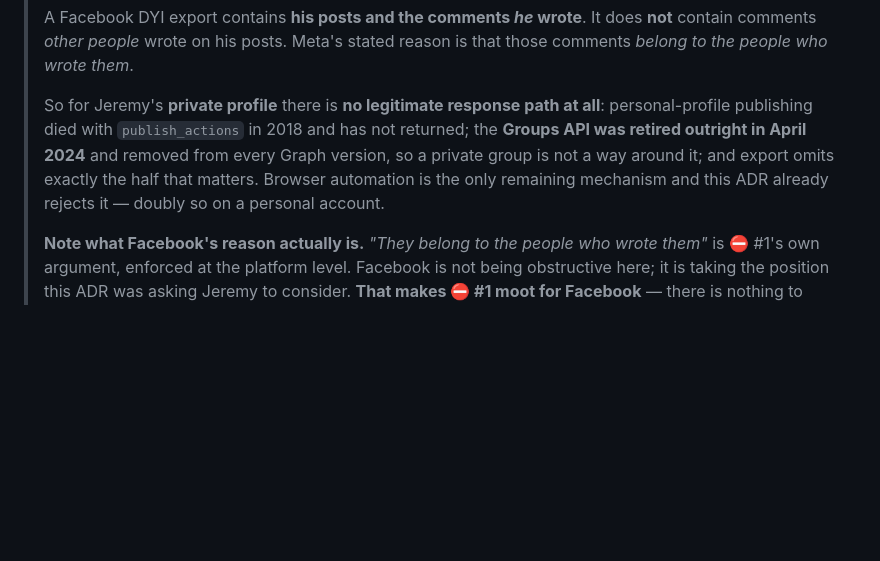
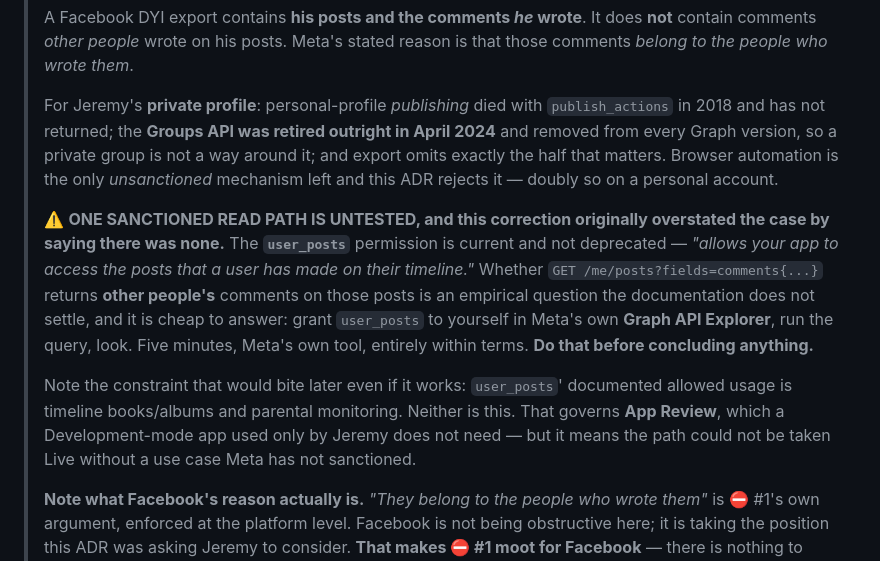
Before and after one commit to parrajeremy/roofbeam, a Markdown page: docs/adr/0002-social-layer-posse-and-the-two-instruments.md, the part around the change. Drawn GitHub-style; blank space fills up the shorter version.

Commit message:
ADR-0002: correct an overstatement — one sanctioned read path is untested
The correction added earlier today said there is "no legitimate response
path at all" for the private profile. That was too strong. It was reached
by checking publishing and export, and not the authenticated read path.

`user_posts` is current and NOT deprecated: "allows your app to access the
posts that a user has made on their timeline." Whether GET /me/posts with
a comments sub-field returns OTHER PEOPLE'S comments is not settled by the
documentation either way — it is an empirical question, and a cheap one:
grant the permission to yourself in Meta's own Graph API Explorer and run
the query. Five minutes, Meta's own tool, fully within terms.

Recorded as the open test rather than as a finding, because this ADR has
now carried two wrong absolutes in one day and a third would be a pattern.

Caveat kept with it: user_posts' documented allowed usage is timeline
books/albums and parental monitoring, neither of which is this. That
governs App Review, which a Development-mode app used only by Jeremy does
not need — but it caps the path at Development mode.

Co-Authored-By: Claude Opus 5 <noreply@anthropic.com>

```diff
--- a/docs/adr/0002-social-layer-posse-and-the-two-instruments.md
+++ b/docs/adr/0002-social-layer-posse-and-the-two-instruments.md
@@ -95,7 +95,11 @@ Person             + relation (circle|world)        # ← the fork from §2
 >
 > A Facebook DYI export contains **his posts and the comments *he* wrote**. It does **not** contain comments *other people* wrote on his posts. Meta's stated reason is that those comments *belong to the people who wrote them*.
 >
-> So for Jeremy's **private profile** there is **no legitimate response path at all**: personal-profile publishing died with `publish_actions` in 2018 and has not returned; the **Groups API was retired outright in April 2024** and removed from every Graph version, so a private group is not a way around it; and export omits exactly the half that matters. Browser automation is the only remaining mechanism and this ADR already rejects it — doubly so on a personal account.
+> For Jeremy's **private profile**: personal-profile *publishing* died with `publish_actions` in 2018 and has not returned; the **Groups API was retired outright in April 2024** and removed from every Graph version, so a private group is not a way around it; and export omits exactly the half that matters. Browser automation is the only *unsanctioned* mechanism left and this ADR rejects it — doubly so on a personal account.
+>
+> ⚠️ **ONE SANCTIONED READ PATH IS UNTESTED, and this correction originally overstated the case by saying there was none.** The **`user_posts`** permission is current and not deprecated — *"allows your app to access the posts that a user has made on their timeline."* Whether `GET /me/posts?fields=comments{...}` returns **other people's** comments on those posts is an empirical question the documentation does not settle, and it is cheap to answer: grant `user_posts` to yourself in Meta's own **Graph API Explorer**, run the query, look. Five minutes, Meta's own tool, entirely within terms. **Do that before concluding anything.**
+>
+> Note the constraint that would bite later even if it works: `user_posts`' documented allowed usage is timeline books/albums and parental monitoring. Neither is this. That governs **App Review**, which a Development-mode app used only by Jeremy does not need — but it means the path could not be taken Live without a use case Meta has not sanctioned.
 >
 > **Note what Facebook's reason actually is.** *"They belong to the people who wrote them"* is ⛔ #1's own argument, enforced at the platform level. Facebook is not being obstructive here; it is taking the position this ADR was asking Jeremy to consider. **That makes ⛔ #1 moot for Facebook** — there is nothing to decide a posture about, because there is nothing importable.
 >
```
